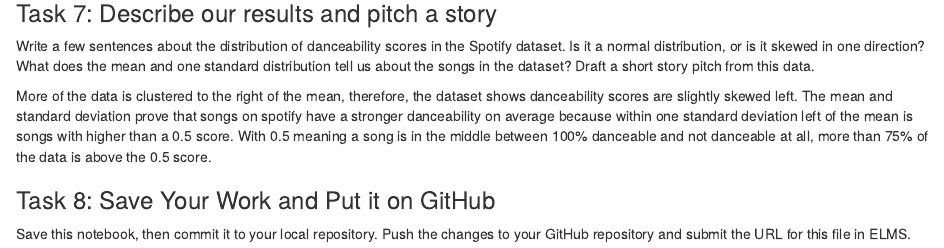
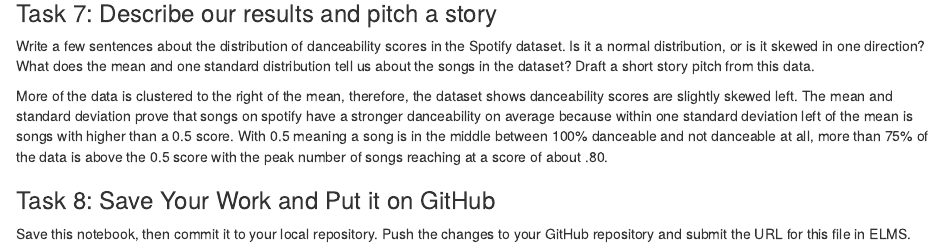
Before and after one commit to candriol/jour405_spring26, an R Markdown document (homework/HW6_Spotify_Songs.Rmd): the page in a window 1100 px wide, from 1460 px down. Rendered offline with R 4.5, knitr and Pandoc, with nearby package versions; some code elsewhere in the file could not run offline.

Commit message:
Update HW6_Spotify_Songs.Rmd

```diff
--- a/homework/HW6_Spotify_Songs.Rmd
+++ b/homework/HW6_Spotify_Songs.Rmd
@@ -64,7 +64,7 @@ spotify_songs |>
 
 Write a few sentences about the distribution of danceability scores in the Spotify dataset. Is it a normal distribution, or is it skewed in one direction? What does the mean and one standard distribution tell us about the songs in the dataset? Draft a short story pitch from this data.
 
-More of the data is clustered to the right of the mean, therefore, the dataset shows danceability scores are slightly skewed left. The mean and standard deviation prove that songs on spotify have a stronger danceability on average because within one standard deviation left of the mean is songs with higher than a 0.5 score. With 0.5 meaning a song is in the middle between 100% danceable and not danceable at all, more than 75% of the data is above the 0.5 score.
+More of the data is clustered to the right of the mean, therefore, the dataset shows danceability scores are slightly skewed left. The mean and standard deviation prove that songs on spotify have a stronger danceability on average because within one standard deviation left of the mean is songs with higher than a 0.5 score. With 0.5 meaning a song is in the middle between 100% danceable and not danceable at all, more than 75% of the data is above the 0.5 score with the peak number of songs reaching at a score of about .80.
 
 ### Task 8: Save Your Work and Put it on GitHub
 
```
